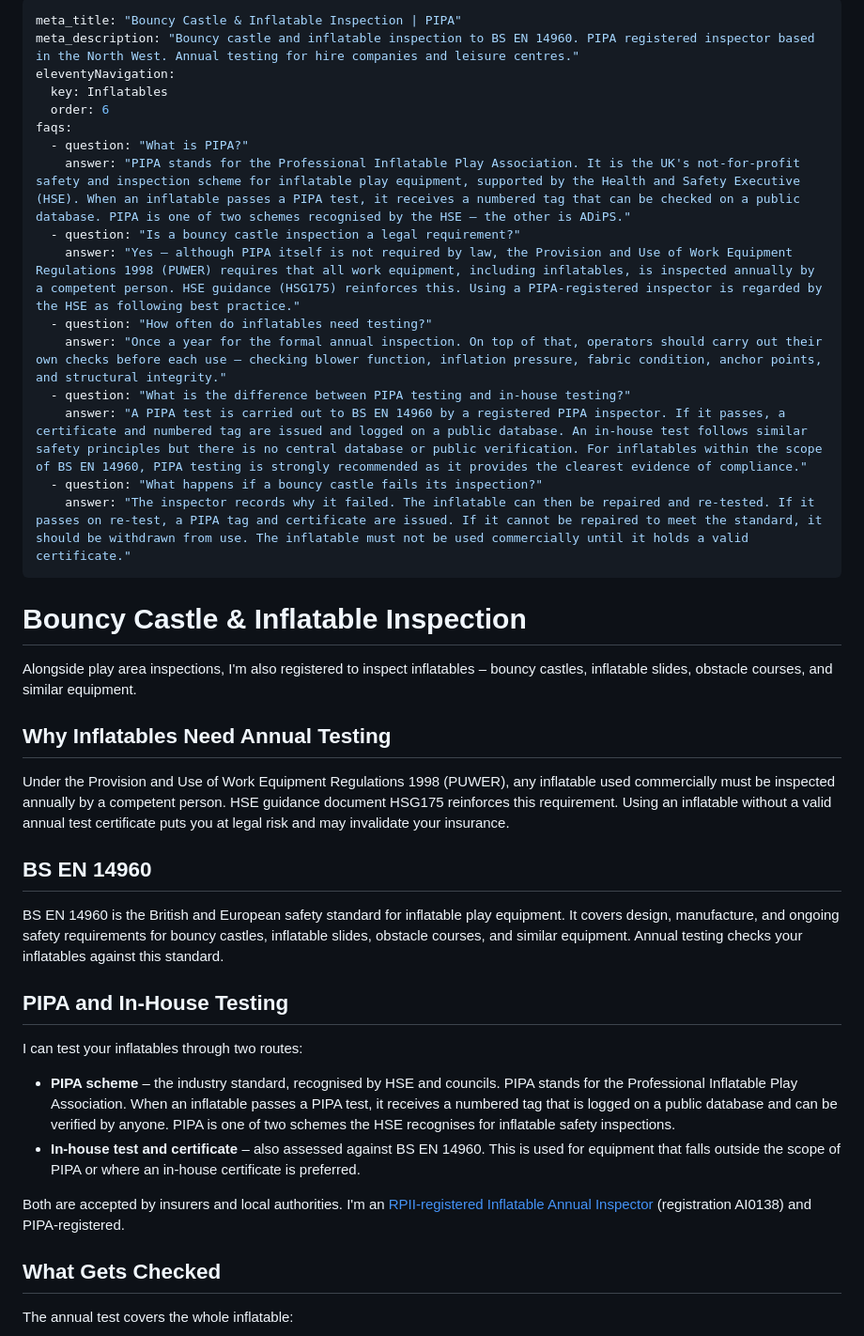
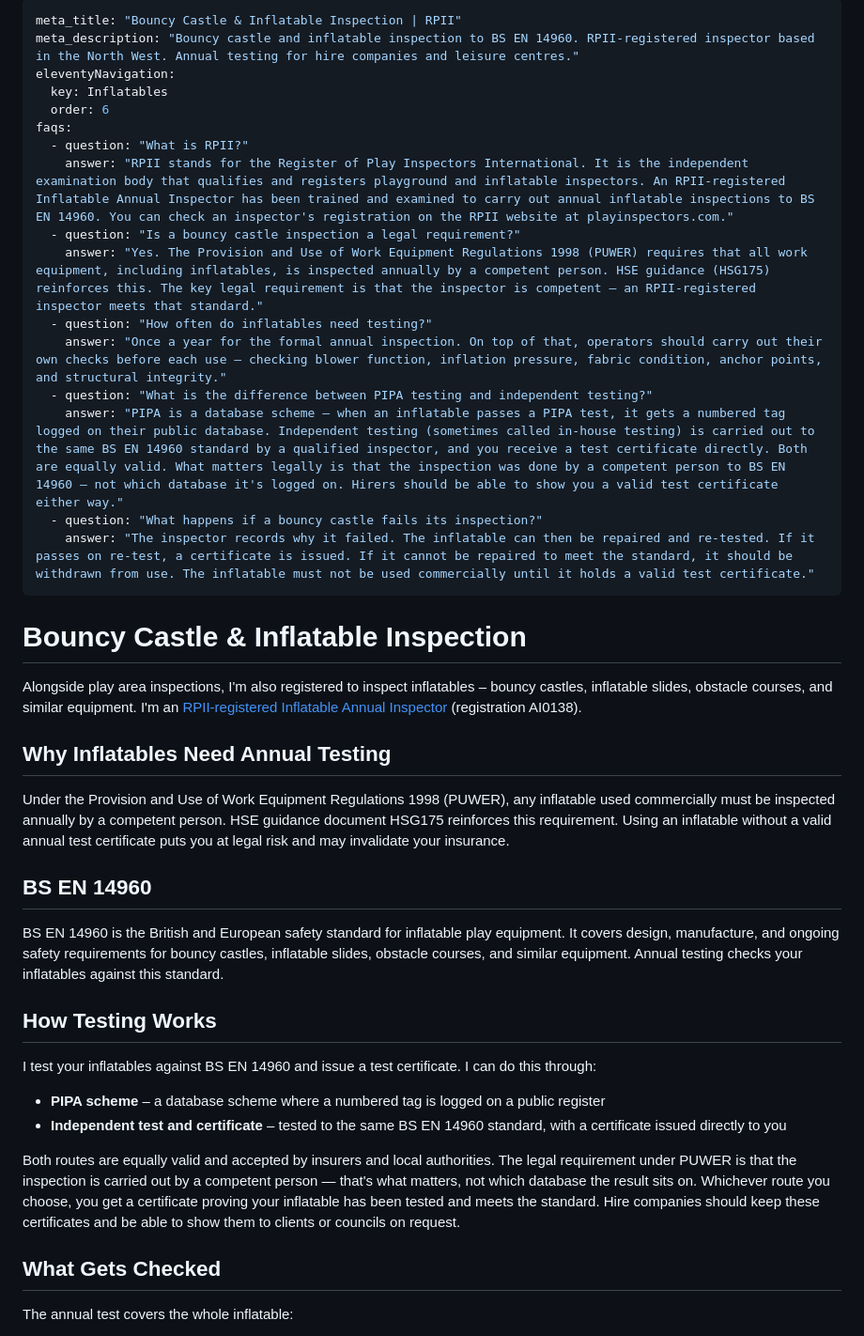
Before and after one commit to chobbledotcom/play-safe-play-inspection, a Markdown page: pages/inflatable-inspection.md, the part around the change. Shown at 94% size. GitHub-like rendering.

Commit message:
Rebalance inflatable page: RPII is the qualification, PIPA is just a database
- Changed meta title from "| PIPA" to "| RPII"
- Rewrote FAQs to lead with RPII as the inspector qualification body
- Renamed "PIPA and In-House Testing" section to "How Testing Works"
- Present PIPA and independent testing as equally valid routes -
  what matters legally is competent person + BS EN 14960, not which
  database the result is logged on
- Removed language that implied PIPA was the "proper" or recommended
  choice over independent testing
- Updated SEO-TODO.md to remove PIPA registration reference

https://claude.ai/code/session_01TwnC3LYPhArUg1aNbhAFuD

```diff
--- a/pages/inflatable-inspection.md
+++ b/pages/inflatable-inspection.md
@@ -1,25 +1,25 @@
 ---
-meta_title: "Bouncy Castle & Inflatable Inspection | PIPA"
-meta_description: "Bouncy castle and inflatable inspection to BS EN 14960. PIPA registered inspector based in the North West. Annual testing for hire companies and leisure centres."
+meta_title: "Bouncy Castle & Inflatable Inspection | RPII"
+meta_description: "Bouncy castle and inflatable inspection to BS EN 14960. RPII-registered inspector based in the North West. Annual testing for hire companies and leisure centres."
 eleventyNavigation:
   key: Inflatables
   order: 6
 faqs:
-  - question: "What is PIPA?"
-    answer: "PIPA stands for the Professional Inflatable Play Association. It is the UK's not-for-profit safety and inspection scheme for inflatable play equipment, supported by the Health and Safety Executive (HSE). When an inflatable passes a PIPA test, it receives a numbered tag that can be checked on a public database. PIPA is one of two schemes recognised by the HSE — the other is ADiPS."
+  - question: "What is RPII?"
+    answer: "RPII stands for the Register of Play Inspectors International. It is the independent examination body that qualifies and registers playground and inflatable inspectors. An RPII-registered Inflatable Annual Inspector has been trained and examined to carry out annual inflatable inspections to BS EN 14960. You can check an inspector's registration on the RPII website at playinspectors.com."
   - question: "Is a bouncy castle inspection a legal requirement?"
-    answer: "Yes — although PIPA itself is not required by law, the Provision and Use of Work Equipment Regulations 1998 (PUWER) requires that all work equipment, including inflatables, is inspected annually by a competent person. HSE guidance (HSG175) reinforces this. Using a PIPA-registered inspector is regarded by the HSE as following best practice."
+    answer: "Yes. The Provision and Use of Work Equipment Regulations 1998 (PUWER) requires that all work equipment, including inflatables, is inspected annually by a competent person. HSE guidance (HSG175) reinforces this. The key legal requirement is that the inspector is competent — an RPII-registered inspector meets that standard."
   - question: "How often do inflatables need testing?"
     answer: "Once a year for the formal annual inspection. On top of that, operators should carry out their own checks before each use — checking blower function, inflation pressure, fabric condition, anchor points, and structural integrity."
-  - question: "What is the difference between PIPA testing and in-house testing?"
-    answer: "A PIPA test is carried out to BS EN 14960 by a registered PIPA inspector. If it passes, a certificate and numbered tag are issued and logged on a public database. An in-house test follows similar safety principles but there is no central database or public verification. For inflatables within the scope of BS EN 14960, PIPA testing is strongly recommended as it provides the clearest evidence of compliance."
+  - question: "What is the difference between PIPA testing and independent testing?"
+    answer: "PIPA is a database scheme — when an inflatable passes a PIPA test, it gets a numbered tag logged on their public database. Independent testing (sometimes called in-house testing) is carried out to the same BS EN 14960 standard by a qualified inspector, and you receive a test certificate directly. Both are equally valid. What matters legally is that the inspection was done by a competent person to BS EN 14960 — not which database it's logged on. Hirers should be able to show you a valid test certificate either way."
   - question: "What happens if a bouncy castle fails its inspection?"
-    answer: "The inspector records why it failed. The inflatable can then be repaired and re-tested. If it passes on re-test, a PIPA tag and certificate are issued. If it cannot be repaired to meet the standard, it should be withdrawn from use. The inflatable must not be used commercially until it holds a valid certificate."
+    answer: "The inspector records why it failed. The inflatable can then be repaired and re-tested. If it passes on re-test, a certificate is issued. If it cannot be repaired to meet the standard, it should be withdrawn from use. The inflatable must not be used commercially until it holds a valid test certificate."
 ---
 
 # Bouncy Castle & Inflatable Inspection
 
-Alongside play area inspections, I'm also registered to inspect inflatables – bouncy castles, inflatable slides, obstacle courses, and similar equipment.
+Alongside play area inspections, I'm also registered to inspect inflatables – bouncy castles, inflatable slides, obstacle courses, and similar equipment. I'm an [RPII-registered Inflatable Annual Inspector](https://www.playinspectors.com/inspector/?i=6339) (registration AI0138).
 
 ## Why Inflatables Need Annual Testing
 
@@ -29,14 +29,14 @@ Under the Provision and Use of Work Equipment Regulations 1998 (PUWER), any infl
 
 BS EN 14960 is the British and European safety standard for inflatable play equipment. It covers design, manufacture, and ongoing safety requirements for bouncy castles, inflatable slides, obstacle courses, and similar equipment. Annual testing checks your inflatables against this standard.
 
-## PIPA and In-House Testing
+## How Testing Works
 
-I can test your inflatables through two routes:
+I test your inflatables against BS EN 14960 and issue a test certificate. I can do this through:
 
-- **PIPA scheme** – the industry standard, recognised by HSE and councils. PIPA stands for the Professional Inflatable Play Association. When an inflatable passes a PIPA test, it receives a numbered tag that is logged on a public database and can be verified by anyone. PIPA is one of two schemes the HSE recognises for inflatable safety inspections.
-- **In-house test and certificate** – also assessed against BS EN 14960. This is used for equipment that falls outside the scope of PIPA or where an in-house certificate is preferred.
+- **PIPA scheme** – a database scheme where a numbered tag is logged on a public register
+- **Independent test and certificate** – tested to the same BS EN 14960 standard, with a certificate issued directly to you
 
-Both are accepted by insurers and local authorities. I'm an [RPII-registered Inflatable Annual Inspector](https://www.playinspectors.com/inspector/?i=6339) (registration AI0138) and PIPA-registered.
+Both routes are equally valid and accepted by insurers and local authorities. The legal requirement under PUWER is that the inspection is carried out by a competent person — that's what matters, not which database the result sits on. Whichever route you choose, you get a certificate proving your inflatable has been tested and meets the standard. Hire companies should keep these certificates and be able to show them to clients or councils on request.
 
 ## What Gets Checked
 
```
Also changed, not shown: SEO-TODO.md (+2 -3 lines).
